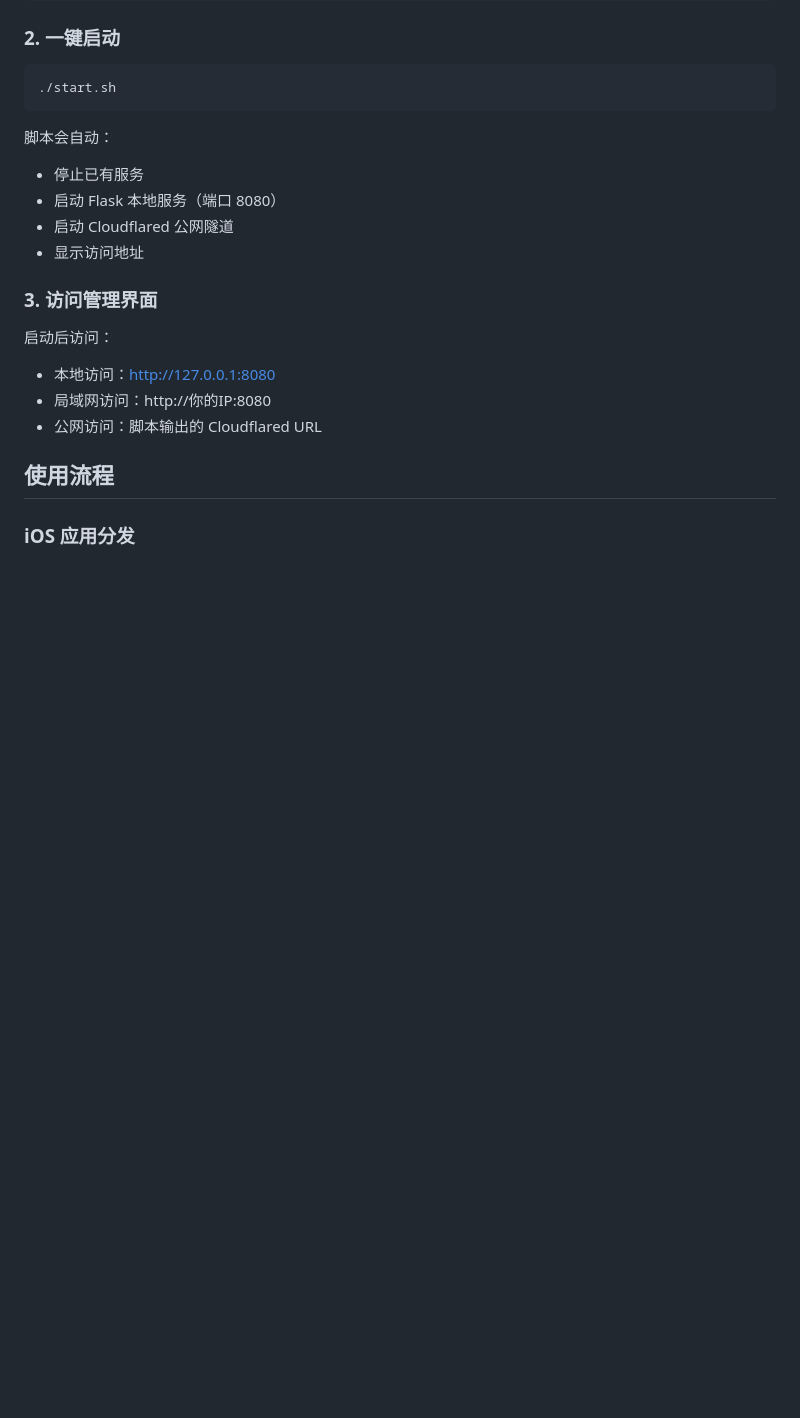
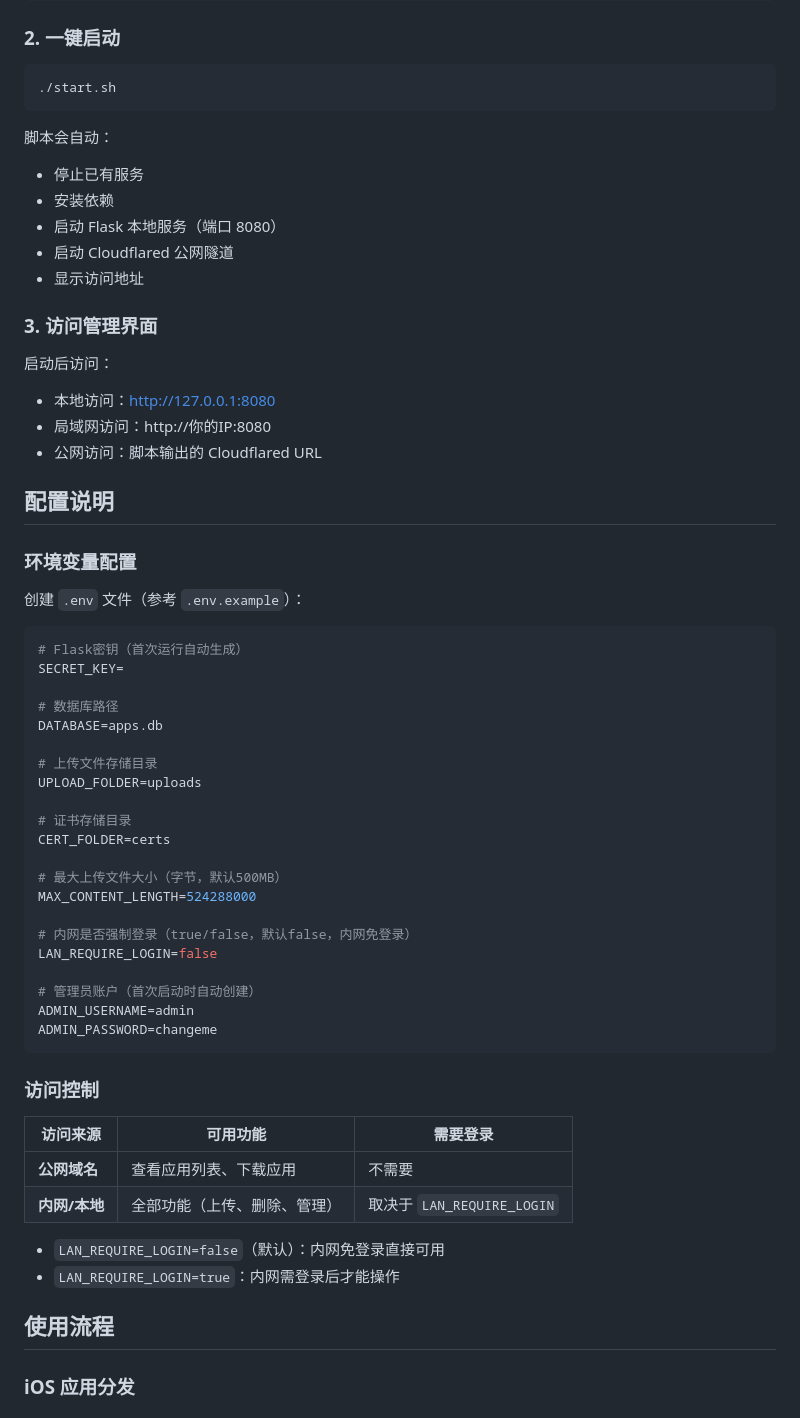
Before and after one commit to LinChengRain/localservice, a Markdown page: README.md, the part around one of its changes. GitHub-like rendering; blank space fills up the shorter version.

````diff
--- a/README.md
+++ b/README.md
@@ -39,6 +46,7 @@ pip3 install -r requirements.txt
 
 脚本会自动：
 - 停止已有服务
+- 安装依赖
 - 启动 Flask 本地服务（端口 8080）
 - 启动 Cloudflared 公网隧道
 - 显示访问地址
@@ -49,6 +57,46 @@ pip3 install -r requirements.txt
 - 本地访问：http://127.0.0.1:8080
 - 局域网访问：http://你的IP:8080
 - 公网访问：脚本输出的 Cloudflared URL
+
+## 配置说明
+
+### 环境变量配置
+
+创建 `.env` 文件（参考 `.env.example`）：
+
+```env
+# Flask密钥（首次运行自动生成）
+SECRET_KEY=
+
+# 数据库路径
+DATABASE=apps.db
+
+# 上传文件存储目录
+UPLOAD_FOLDER=uploads
+
+# 证书存储目录
+CERT_FOLDER=certs
+
+# 最大上传文件大小（字节，默认500MB）
+MAX_CONTENT_LENGTH=524288000
+
+# 内网是否强制登录（true/false，默认false，内网免登录）
+LAN_REQUIRE_LOGIN=false
+
+# 管理员账户（首次启动时自动创建）
+ADMIN_USERNAME=admin
+ADMIN_PASSWORD=changeme
+```
+
+### 访问控制
+
+| 访问来源 | 可用功能 | 需要登录 |
+|----------|----------|----------|
+| **公网域名** | 查看应用列表、下载应用 | 不需要 |
+| **内网/本地** | 全部功能（上传、删除、管理） | 取决于 `LAN_REQUIRE_LOGIN` |
+
+- `LAN_REQUIRE_LOGIN=false`（默认）：内网免登录直接可用
+- `LAN_REQUIRE_LOGIN=true`：内网需登录后才能操作
 
 ## 使用流程
 
````
Also changed, not shown: other parts of README.md (+127 -37 lines).
